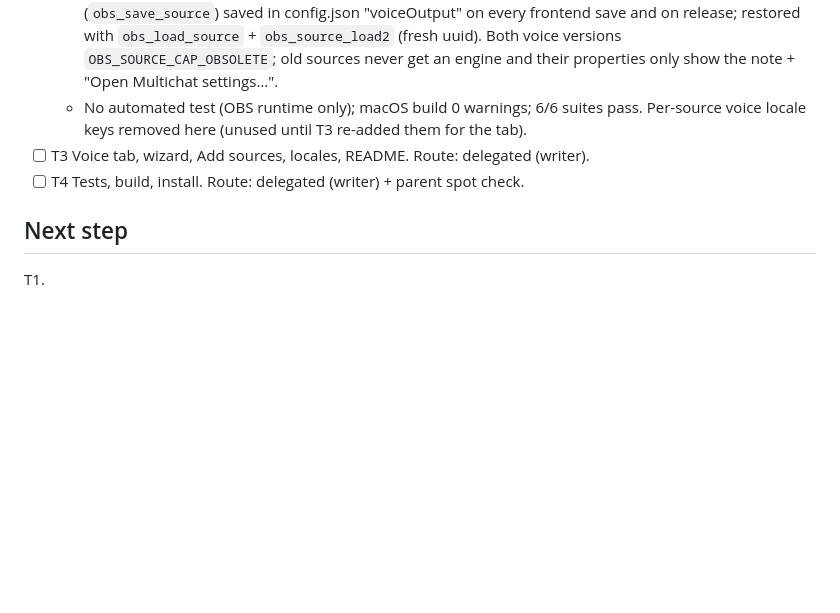
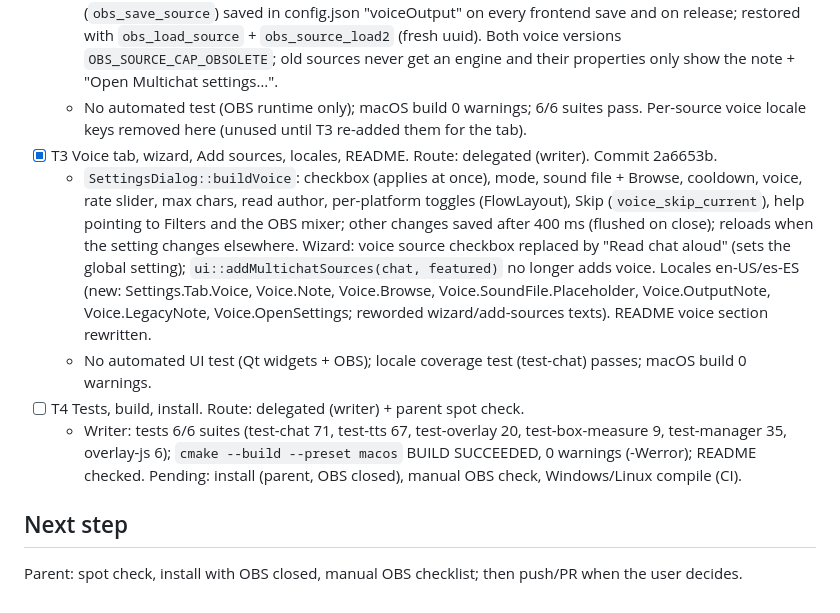
Before and after one commit to alejox/multi-chat, a Markdown page: odd/tasks/voice-settings.md, the part around the change. Rendered like a GitHub page; blank space fills up the shorter version.

Commit message:
docs(voice-settings): task evidence for T1-T3 and verification

```diff
--- a/odd/tasks/voice-settings.md
+++ b/odd/tasks/voice-settings.md
@@ -38,8 +38,11 @@ Voice becomes a plugin setting, not a source the user manages: a "Voice" tab in
   - Verified in `.deps/obs-studio-33.0.0`: `MAX_CHANNELS` = 64 (libobs/obs-defs.h); the frontend uses channel 0 (transition) and 1–6 (desktop/aux audio) and clears all 64 in `ClearSceneData` before `SCENE_COLLECTION_CLEANUP`; obs-audio.c mixes every channel; the mixer lists any public audio-active source; the frontend saves every public non-scene source into the collection (so the output is adopted from the collection on load, marked by the setting `multichat_output`). OBS 33 deprecates `obs_source_set_monitoring_type`: `obs_source_set_monitoring_enabled(src, true)` is Monitor and Output.
   - Output bound to the highest free channel 63→7 (`obs_get_output_source` checked, taken channels logged and skipped). Created/adopted when the voice is on (FINISHED_LOADING, SCENE_COLLECTION_CHANGED, settings change), removed when off; released (state saved, channel freed, ref dropped) on SCENE_COLLECTION_CHANGING/CLEANUP and module shutdown. Audio state (`obs_save_source`) saved in config.json "voiceOutput" on every frontend save and on release; restored with `obs_load_source` + `obs_source_load2` (fresh uuid). Both voice versions `OBS_SOURCE_CAP_OBSOLETE`; old sources never get an engine and their properties only show the note + "Open Multichat settings…".
   - No automated test (OBS runtime only); macOS build 0 warnings; 6/6 suites pass. Per-source voice locale keys removed here (unused until T3 re-added them for the tab).
-- [ ] T3 Voice tab, wizard, Add sources, locales, README. Route: delegated (writer).
+- [x] T3 Voice tab, wizard, Add sources, locales, README. Route: delegated (writer). Commit 2a6653b.
+  - `SettingsDialog::buildVoice`: checkbox (applies at once), mode, sound file + Browse, cooldown, voice, rate slider, max chars, read author, per-platform toggles (FlowLayout), Skip (`voice_skip_current`), help pointing to Filters and the OBS mixer; other changes saved after 400 ms (flushed on close); reloads when the setting changes elsewhere. Wizard: voice source checkbox replaced by "Read chat aloud" (sets the global setting); `ui::addMultichatSources(chat, featured)` no longer adds voice. Locales en-US/es-ES (new: Settings.Tab.Voice, Voice.Note, Voice.Browse, Voice.SoundFile.Placeholder, Voice.OutputNote, Voice.LegacyNote, Voice.OpenSettings; reworded wizard/add-sources texts). README voice section rewritten.
+  - No automated UI test (Qt widgets + OBS); locale coverage test (test-chat) passes; macOS build 0 warnings.
 - [ ] T4 Tests, build, install. Route: delegated (writer) + parent spot check.
+  - Writer: tests 6/6 suites (test-chat 71, test-tts 67, test-overlay 20, test-box-measure 9, test-manager 35, overlay-js 6); `cmake --build --preset macos` BUILD SUCCEEDED, 0 warnings (-Werror); README checked. Pending: install (parent, OBS closed), manual OBS check, Windows/Linux compile (CI).
 
 ## Next step
-T1.
+Parent: spot check, install with OBS closed, manual OBS checklist; then push/PR when the user decides.
```
